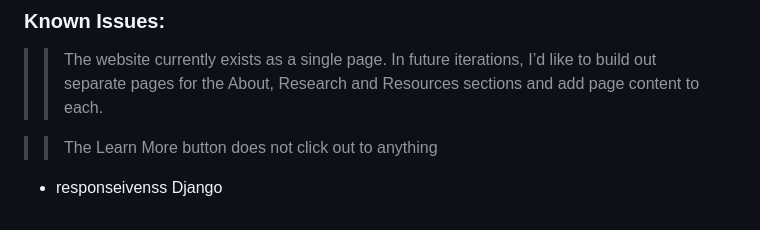
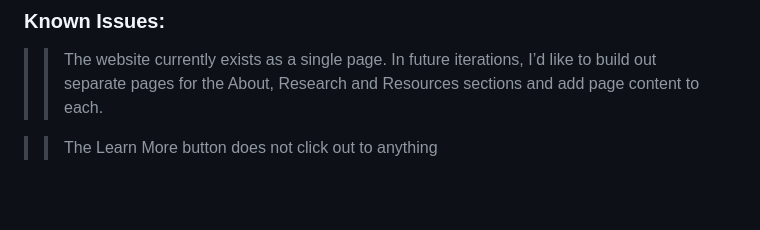
Before and after one commit to afw13/4yearsrecoding, a Markdown page: README.md, the part around the change. Rendered like a GitHub page; blank space fills up the shorter version.

```diff
--- a/README.md
+++ b/README.md
@@ -56,7 +56,3 @@ There is just one small section of Javascript on this site:  the scrollFunction.
 >> The website currently exists as a single page.  In future iterations, I’d like to build out separate pages for the About, Research and Resources sections and add page content to each.
 
 >> The Learn More button does not click out to anything
-
-
-- responseivenss
-Django
```
Also changed, not shown: DESIGN.md (deleted, +0 -31 lines).
